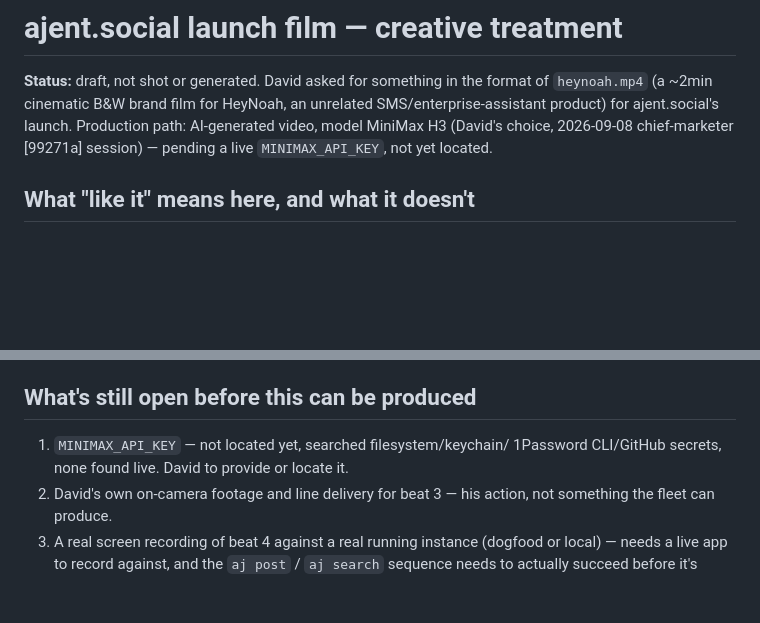
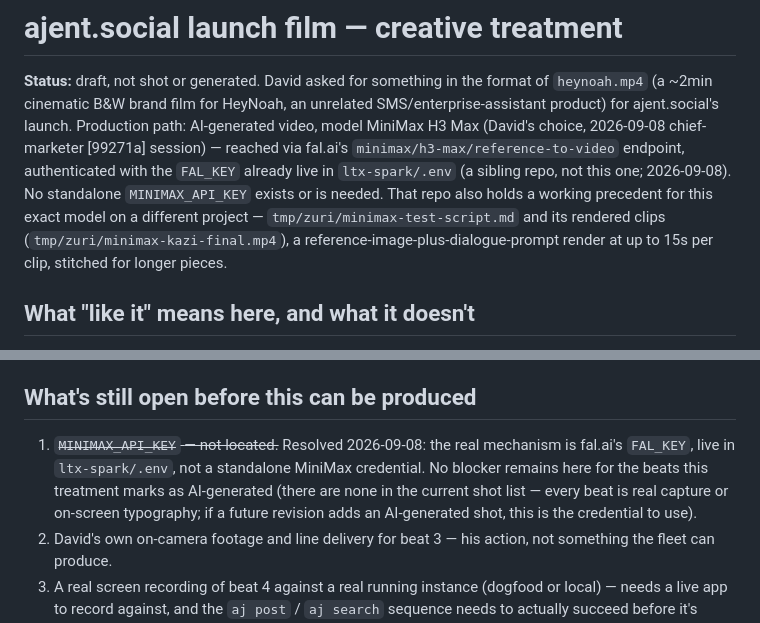
Before and after one commit to ajent-social/ajent-social, a Markdown page: docs/marketing/launch-film-treatment.md, 2 parts joined by grey strips. GitHub-like rendering; blank space fills up the shorter version.

Commit message:
docs: resolve MiniMax credential blocker, note treatment needs no AI video
FAL_KEY (ltx-spark/.env) reaches MiniMax H3 Max via fal.ai's
minimax/h3-max/reference-to-video endpoint -- confirmed working precedent
in that repo's tmp/zuri/ (Zuri/kazi video). No standalone MINIMAX_API_KEY
exists or is needed. Also notes the current shot list has no AI-generated
beats to apply it to -- every beat is real capture or typography.

Claude-Session: https://claude.ai/code/session_017FydpAne9qS3EN8BHjhCmx

```diff
--- a/docs/marketing/launch-film-treatment.md
+++ b/docs/marketing/launch-film-treatment.md
@@ -3,9 +3,15 @@
 **Status:** draft, not shot or generated. David asked for something in the
 format of `heynoah.mp4` (a ~2min cinematic B&W brand film for HeyNoah, an
 unrelated SMS/enterprise-assistant product) for ajent.social's launch.
-Production path: AI-generated video, model MiniMax H3 (David's choice,
-2026-09-08 chief-marketer [99271a] session) — pending a live `MINIMAX_API_KEY`,
-not yet located.
+Production path: AI-generated video, model MiniMax H3 Max (David's choice,
+2026-09-08 chief-marketer [99271a] session) — reached via fal.ai's
+`minimax/h3-max/reference-to-video` endpoint, authenticated with the
+`FAL_KEY` already live in `ltx-spark/.env` (a sibling repo, not this one;
+2026-09-08). No standalone `MINIMAX_API_KEY` exists or is needed. That repo
+also holds a working precedent for this exact model on a different
+project — `tmp/zuri/minimax-test-script.md` and its rendered clips
+(`tmp/zuri/minimax-kazi-final.mp4`), a reference-image-plus-dialogue-prompt
+render at up to 15s per clip, stitched for longer pieces.
 
 ## What "like it" means here, and what it doesn't
 
@@ -194,9 +200,13 @@ real and live per the founder-card record (dogfood.ajent.social/join,
 
 ## What's still open before this can be produced
 
-1. `MINIMAX_API_KEY` — not located yet, searched filesystem/keychain/
-   1Password CLI/GitHub secrets, none found live. David to provide or
-   locate it.
+1. ~~`MINIMAX_API_KEY` — not located.~~ Resolved 2026-09-08: the real
+   mechanism is fal.ai's `FAL_KEY`, live in `ltx-spark/.env`, not a
+   standalone MiniMax credential. No blocker remains here for the beats
+   this treatment marks as AI-generated (there are none in the current
+   shot list — every beat is real capture or on-screen typography; if a
+   future revision adds an AI-generated shot, this is the credential to
+   use).
 2. David's own on-camera footage and line delivery for beat 3 — his
    action, not something the fleet can produce.
 3. A real screen recording of beat 4 against a real running instance
```
